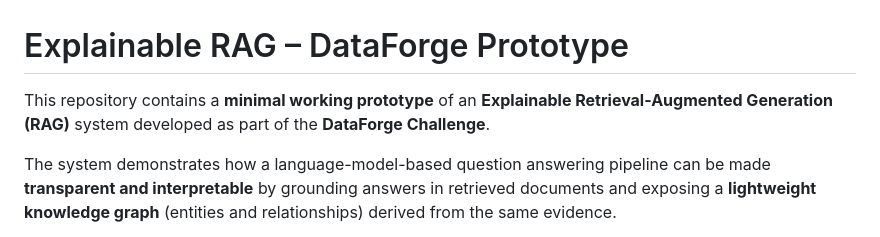
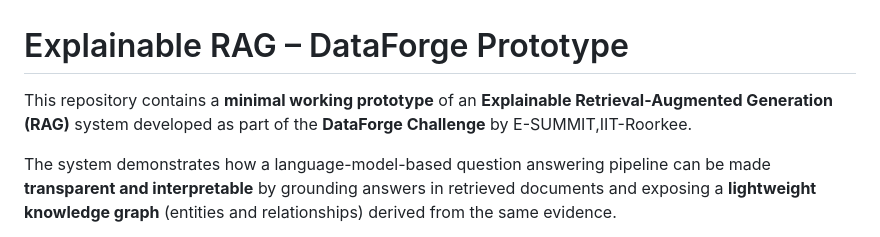
Before and after one commit to janhaviwelekar/DataForge, a Markdown page: README.md, the part around the change. Rendered like a GitHub page.

```diff
--- a/README.md
+++ b/README.md
@@ -2,7 +2,7 @@
 
 # Explainable RAG – DataForge Prototype
 
-This repository contains a **minimal working prototype** of an **Explainable Retrieval-Augmented Generation (RAG)** system developed as part of the **DataForge Challenge**.
+This repository contains a **minimal working prototype** of an **Explainable Retrieval-Augmented Generation (RAG)** system developed as part of the **DataForge Challenge** by E-SUMMIT,IIT-Roorkee.
 
 The system demonstrates how a language-model-based question answering pipeline can be made **transparent and interpretable** by grounding answers in retrieved documents and exposing a **lightweight knowledge graph** (entities and relationships) derived from the same evidence.
 
```
